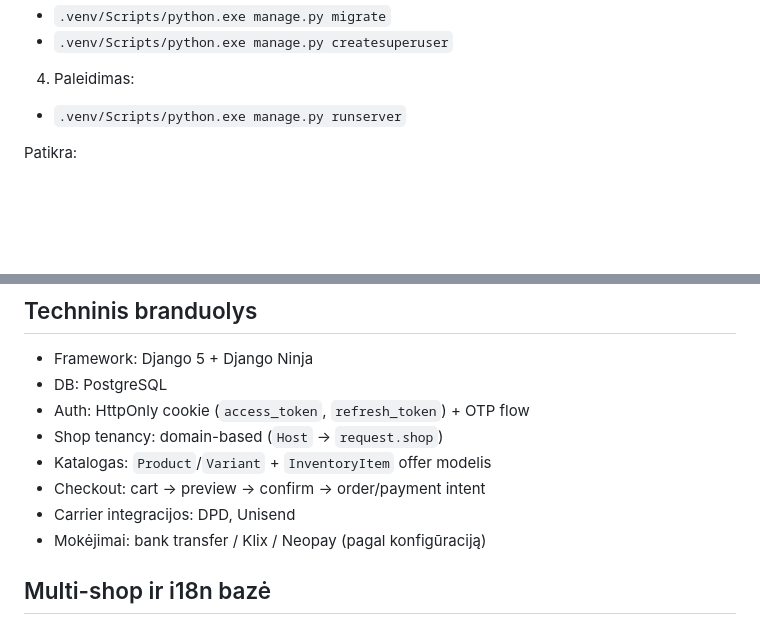
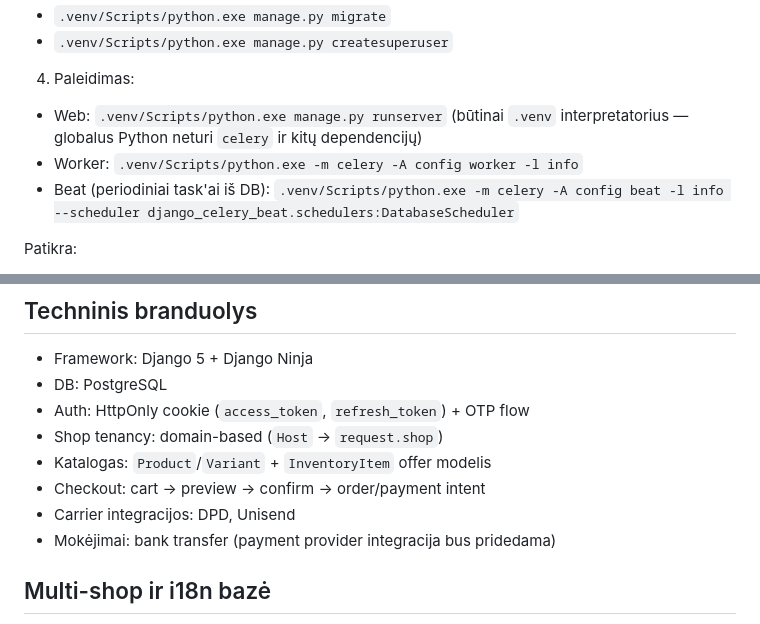
Before and after one commit to moonia33/ecommercebackend, a Markdown page: README.md, 2 parts joined by grey strips. Rendered like a GitHub page; blank space fills up the shorter version.

```diff
--- a/README.md
+++ b/README.md
@@ -55,7 +55,9 @@ Rekomenduojamas PR šablonas:
 
 4. Paleidimas:
 
-- `.venv/Scripts/python.exe manage.py runserver`
+- Web: `.venv/Scripts/python.exe manage.py runserver` (būtinai `.venv` interpretatorius — globalus Python neturi `celery` ir kitų dependencijų)
+- Worker: `.venv/Scripts/python.exe -m celery -A config worker -l info`
+- Beat (periodiniai task'ai iš DB): `.venv/Scripts/python.exe -m celery -A config beat -l info --scheduler django_celery_beat.schedulers:DatabaseScheduler`
 
 Patikra:
 
@@ -72,7 +74,7 @@ Patikra:
 - Katalogas: `Product`/`Variant` + `InventoryItem` offer modelis
 - Checkout: cart -> preview -> confirm -> order/payment intent
 - Carrier integracijos: DPD, Unisend
-- Mokėjimai: bank transfer / Klix / Neopay (pagal konfigūraciją)
+- Mokėjimai: bank transfer (payment provider integracija bus pridedama)
 
 ## Multi-shop ir i18n bazė
 
```
Also changed, not shown: docs/gaps_and_improvements.md (added, +137 -0 lines).
